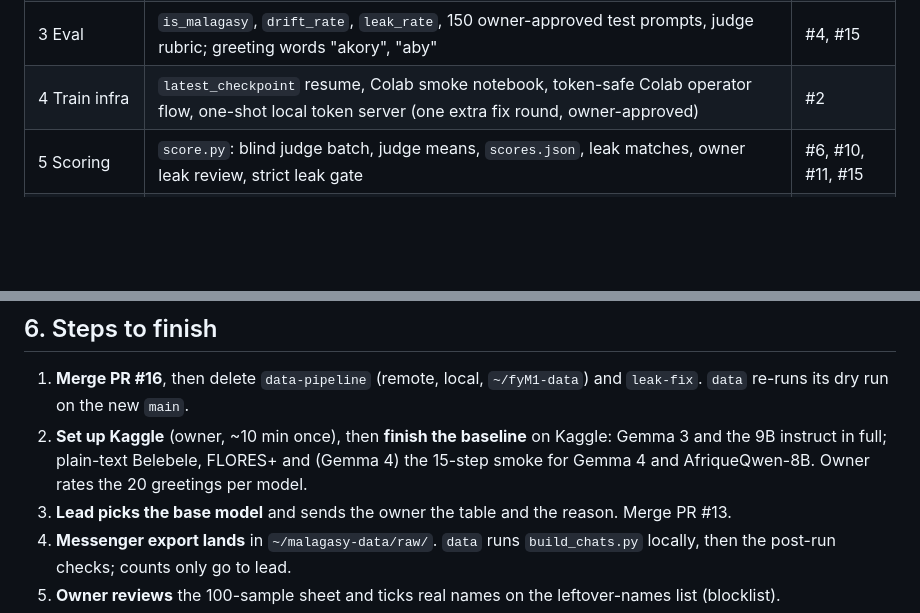
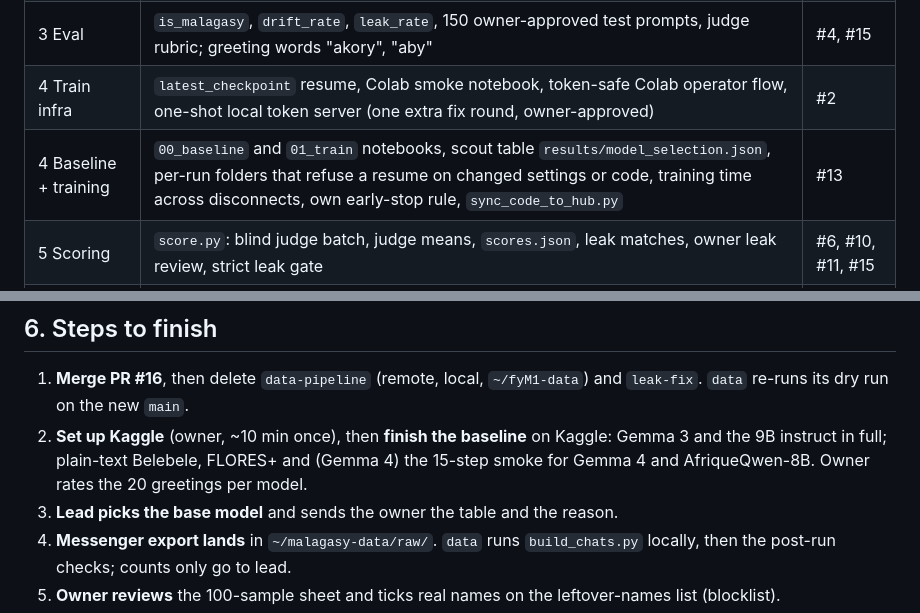
Before and after one commit to Fan1000-prog/fyM1, a Markdown page: docs/project-update.md, 2 parts joined by grey strips. Drawn GitHub-style; blank space fills up the shorter version.

```diff
--- a/docs/project-update.md
+++ b/docs/project-update.md
@@ -27,6 +27,7 @@ over shipping a model trained only on Wikipedia + identity lines, which would st
 | 2 Data | Dry run of cleaner + post-run checks on a made-up export (reported by `data`): all planted phones counted, planted names listed | — |
 | 3 Eval | `is_malagasy`, `drift_rate`, `leak_rate`, 150 owner-approved test prompts, judge rubric; greeting words "akory", "aby" | #4, #15 |
 | 4 Train infra | `latest_checkpoint` resume, Colab smoke notebook, token-safe Colab operator flow, one-shot local token server (one extra fix round, owner-approved) | #2 |
+| 4 Baseline + training | `00_baseline` and `01_train` notebooks, scout table `results/model_selection.json`, per-run folders that refuse a resume on changed settings or code, training time across disconnects, own early-stop rule, `sync_code_to_hub.py` | #13 |
 | 5 Scoring | `score.py`: blind judge batch, judge means, `scores.json`, leak matches, owner leak review, strict leak gate | #6, #10, #11, #15 |
 | 6 Spaces | Chat + arena apps, `make_vote`, vote tally, owner-approved Malagasy text, `fy-m-1` Space names | #7, #9, #12 |
 | 7 Shrink | Vocabulary trim that keeps BPE merges valid (notebook not run yet) | #8 |
@@ -119,7 +121,7 @@ reports.
    its dry run on the new `main`.
 2. **Set up Kaggle** (owner, ~10 min once), then **finish the baseline** on Kaggle: Gemma 3 and the 9B instruct in full;
    plain-text Belebele, FLORES+ and (Gemma 4) the 15-step smoke for Gemma 4 and AfriqueQwen-8B. Owner rates the 20 greetings per model.
-3. **Lead picks the base model** and sends the owner the table and the reason. Merge PR #13.
+3. **Lead picks the base model** and sends the owner the table and the reason.
 4. **Messenger export lands** in `~/malagasy-data/raw/`. `data` runs `build_chats.py` locally, then the post-run
    checks; counts only go to lead.
 5. **Owner reviews** the 100-sample sheet and ticks real names on the leftover-names list (blocklist).
```
Also changed, not shown: other parts of docs/project-update.md (+7 -6 lines), 2 other files.
